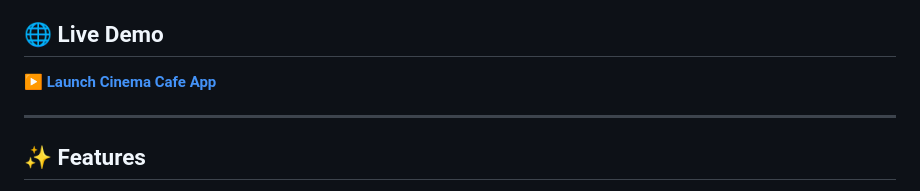
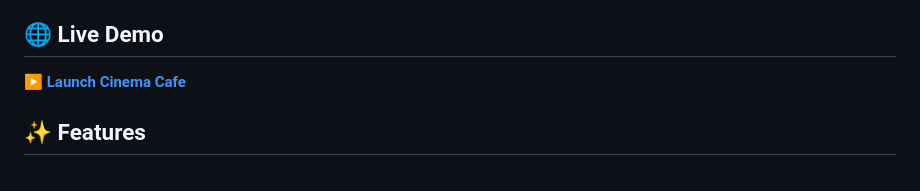
Before and after one commit to Omar-AlDin/Cinema, a Markdown page: README.md, the part around the change. Rendered like a GitHub page.

Commit message:
Update link text for live demo in README

```diff
--- a/README.md
+++ b/README.md
@@ -6,9 +6,7 @@ Cinema Cafe combines movie and TV discovery with a cinematic interface, detailed
 
 ## 🌐 Live Demo
 
-▶️ **[Launch Cinema Cafe App](https://omar-aldin.github.io/Cinema/)**
-
----
+▶️ **[Launch Cinema Cafe](https://omar-aldin.github.io/Cinema/)**
 
 ## ✨ Features
 
```
